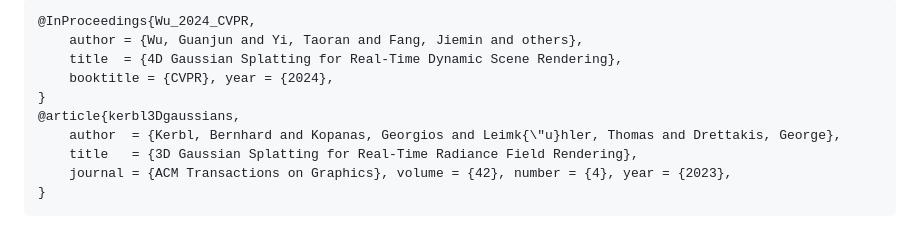
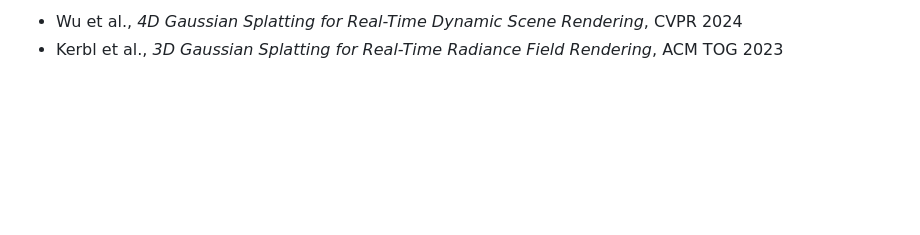
Before and after one commit to iamkyledang/ODE_GS, a Markdown page: README.md, the part around one of its changes. Rendered like a GitHub page; blank space fills up the shorter version.

````diff
--- a/README.md
+++ b/README.md
@@ -136,13 +139,3 @@ Output: `output/output_baselines/result.json` + `comparison_table.png` + per-met
 
-```bibtex
-@InProceedings{Wu_2024_CVPR,
-    author = {Wu, Guanjun and Yi, Taoran and Fang, Jiemin and others},
-    title  = {4D Gaussian Splatting for Real-Time Dynamic Scene Rendering},
-    booktitle = {CVPR}, year = {2024},
-}
-@article{kerbl3Dgaussians,
-    author  = {Kerbl, Bernhard and Kopanas, Georgios and Leimk{\"u}hler, Thomas and Drettakis, George},
-    title   = {3D Gaussian Splatting for Real-Time Radiance Field Rendering},
-    journal = {ACM Transactions on Graphics}, volume = {42}, number = {4}, year = {2023},
-}
-```
+- Wu et al., *4D Gaussian Splatting for Real-Time Dynamic Scene Rendering*, CVPR 2024
+- Kerbl et al., *3D Gaussian Splatting for Real-Time Radiance Field Rendering*, ACM TOG 2023
````
Also changed, not shown: other parts of README.md (+54 -51 lines).
